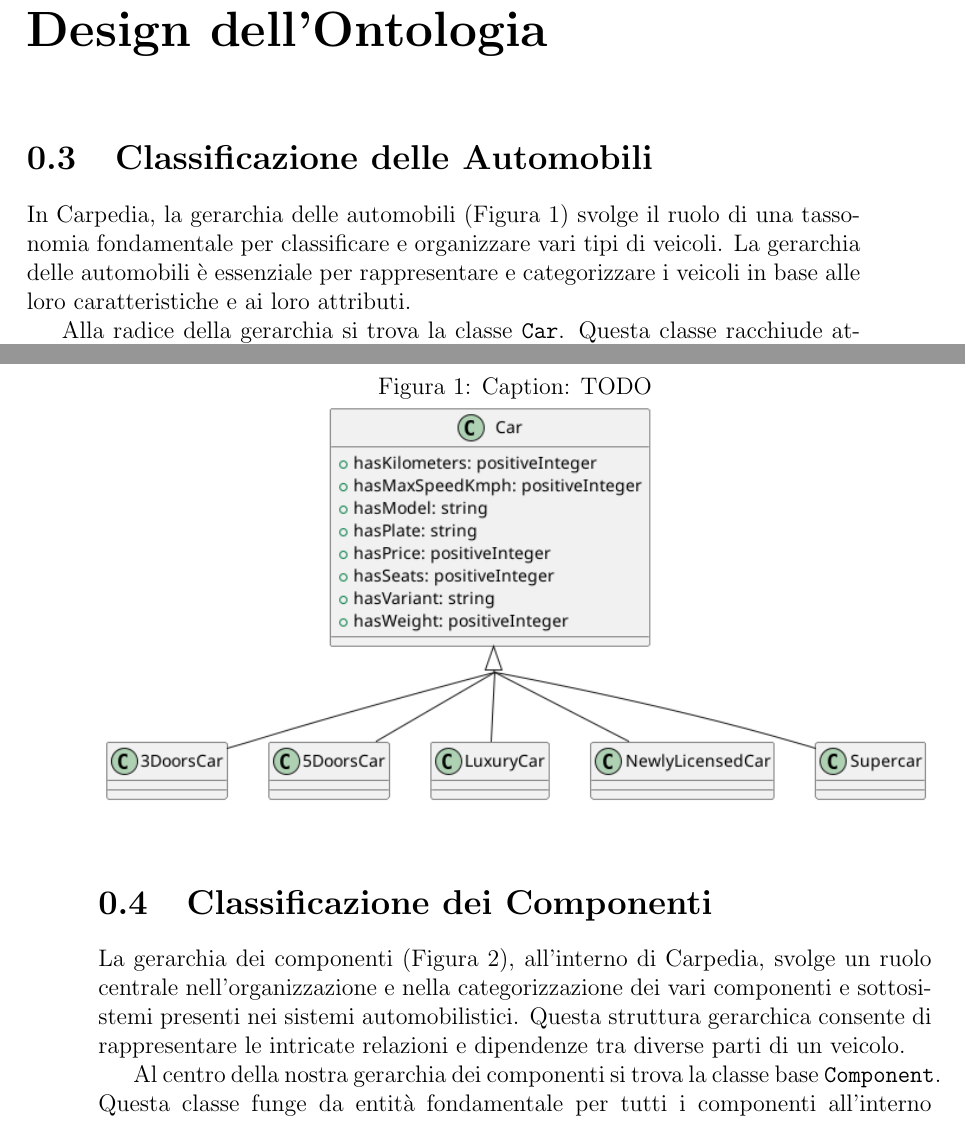
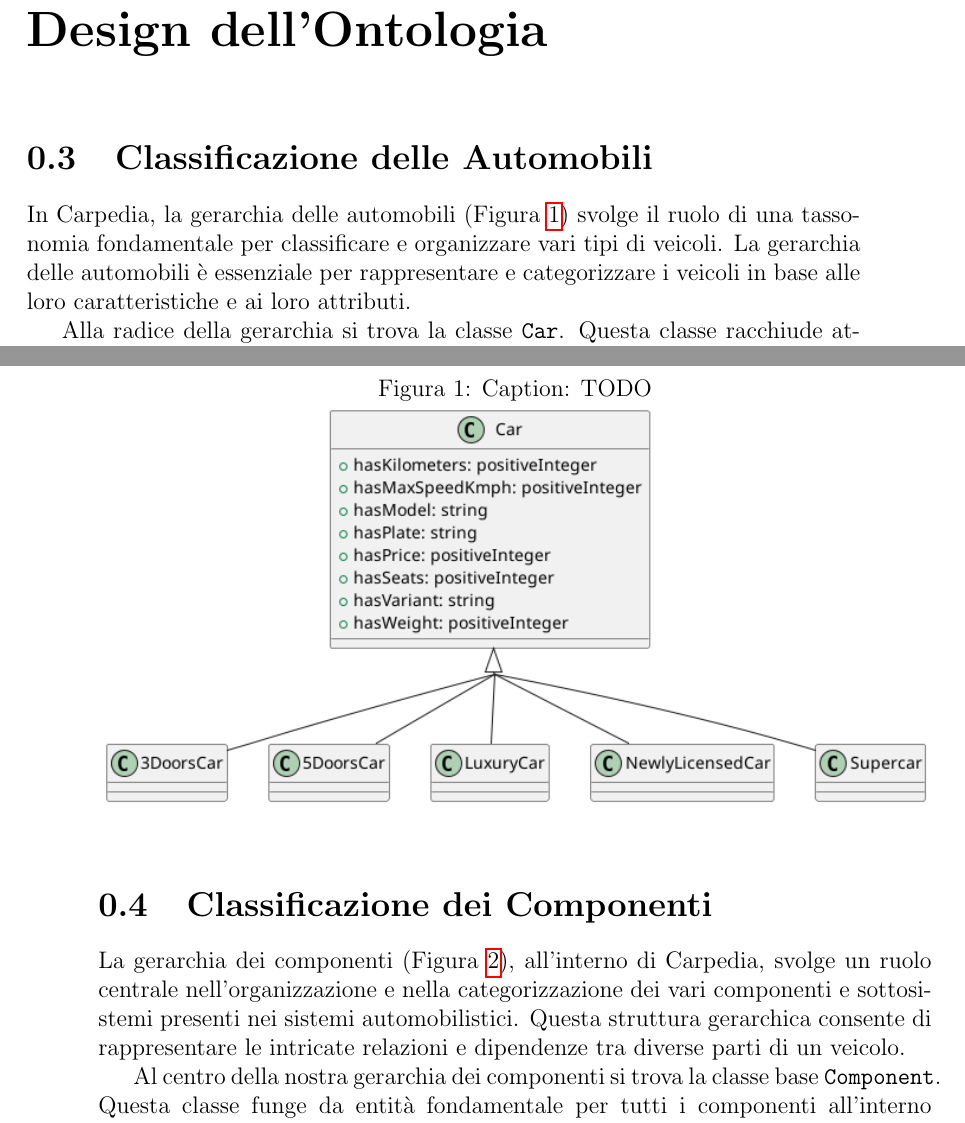
Before and after one commit to FilippoVissani/carpedia, a LaTeX thesis (docs/thesis-main.tex, which reads docs/chapters/chapter-03.tex): two parts of pages 9 and 10 of 23, joined at a grey line, cut so that both start at the same text. Compiled offline with pdfLaTeX.

Commit message:
fix: fix Figure references in Chapter 3

```diff
--- a/docs/chapters/chapter-03.tex
+++ b/docs/chapters/chapter-03.tex
@@ -2,7 +2,7 @@
 
 \section{Classificazione delle Automobili}
 
-In Carpedia, la gerarchia delle automobili (Figura \ref*{fig:carpedia-car}) svolge il ruolo di una tassonomia fondamentale per classificare e organizzare vari tipi di veicoli. La gerarchia delle automobili è essenziale per rappresentare e categorizzare i veicoli in base alle loro caratteristiche e ai loro attributi.
+In Carpedia, la gerarchia delle automobili (Figura \ref{fig:carpedia-car}) svolge il ruolo di una tassonomia fondamentale per classificare e organizzare vari tipi di veicoli. La gerarchia delle automobili è essenziale per rappresentare e categorizzare i veicoli in base alle loro caratteristiche e ai loro attributi.
 
 Alla radice della gerarchia si trova la classe \texttt{Car}. Questa classe racchiude attributi e proprietà essenziali comuni a tutti i tipi di automobili. Queste proprietà includono:
 
@@ -35,7 +35,7 @@ La gerarchia si estende ulteriormente per includere diverse sottoclassi, ognuna
 
 \section{Classificazione dei Componenti}
 
-La gerarchia dei componenti (Figura \ref*{fig:carpedia-component}), all'interno di Carpedia, svolge un ruolo centrale nell'organizzazione e nella categorizzazione dei vari componenti e sottosistemi presenti nei sistemi automobilistici. Questa struttura gerarchica consente di rappresentare le intricate relazioni e dipendenze tra diverse parti di un veicolo.
+La gerarchia dei componenti (Figura \ref{fig:carpedia-component}), all'interno di Carpedia, svolge un ruolo centrale nell'organizzazione e nella categorizzazione dei vari componenti e sottosistemi presenti nei sistemi automobilistici. Questa struttura gerarchica consente di rappresentare le intricate relazioni e dipendenze tra diverse parti di un veicolo.
 
 Al centro della nostra gerarchia dei componenti si trova la classe base \texttt{Component}. Questa classe funge da entità fondamentale per tutti i componenti all'interno dell'ontologia. La classe \texttt{Component} definisce una sola proprietà condivisa: Una stringa che rappresenta il numero seriale o l'identificatore associato al componente.
 
```
Also changed, not shown: docs/chapters/chapter-03.tex (2 more changed lines).
